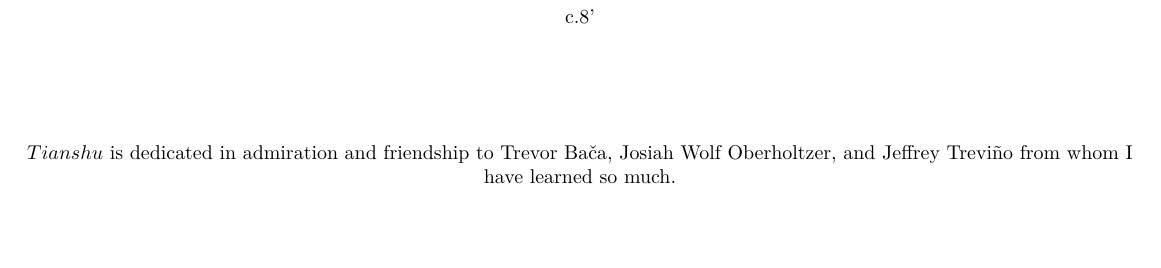
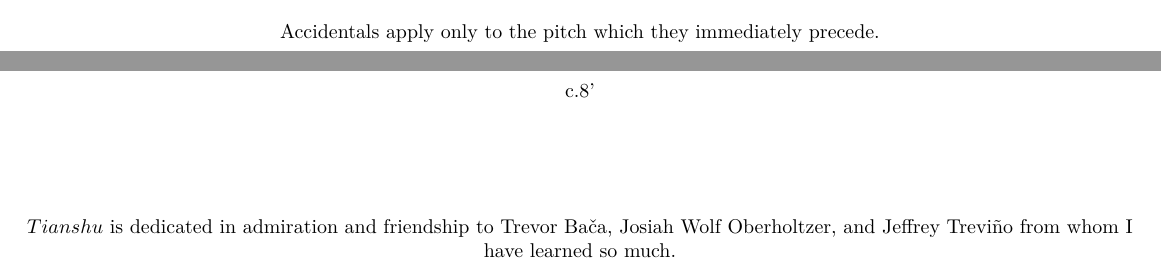
Before and after one commit to GregoryREvans/tianshu, a LaTeX document (Covers/preface.tex): part of page 2 of 2 before the commit and two parts of pages 1 and 2 of 2 after it, the two joined at a grey line, cut at the place of the change, the shorter picture padded with empty space. Compiled offline with LuaLaTeX; a missing font is replaced by an installed copy or a similar font.

Commit message:
Edited preface.

```diff
--- a/Covers/preface.tex
+++ b/Covers/preface.tex
@@ -40,7 +40,11 @@ Ti\=ansh\=u is the name of an art installation in the form of a book by artist X
 \includegraphics[width=0.5\textwidth]{microtones.png}
 \end{center}
 
-\vspace*{30\baselineskip}
+\begin{center}
+Accidentals apply only to the pitch which they immediately precede.
+\end{center}
+
+\vspace*{28\baselineskip}
 
 \begin{center}
 c.8'
```
